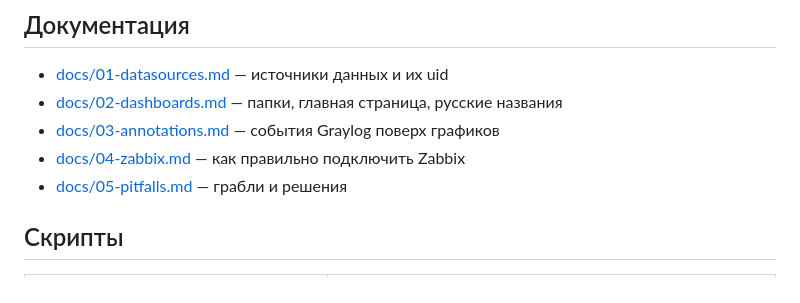
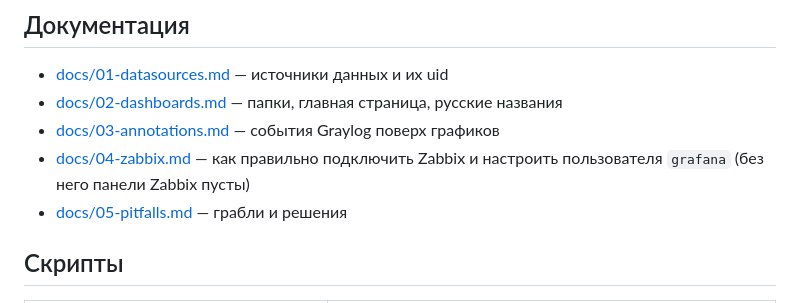
Before and after one commit to ArsIS-02/grafana-homelab, a Markdown page: README.md, the part around the change. Drawn GitHub-style.

Commit message:
Zabbix: пошаговая настройка пользователя grafana со скриншотами

```diff
--- a/README.md
+++ b/README.md
@@ -78,7 +78,7 @@ sed -i 's/bg23rxlukphc0f/<ваш-uid-prometheus>/g' dashboards/*/*.json
 - [docs/01-datasources.md](docs/01-datasources.md) — источники данных и их uid
 - [docs/02-dashboards.md](docs/02-dashboards.md) — папки, главная страница, русские названия
 - [docs/03-annotations.md](docs/03-annotations.md) — события Graylog поверх графиков
-- [docs/04-zabbix.md](docs/04-zabbix.md) — как правильно подключить Zabbix
+- [docs/04-zabbix.md](docs/04-zabbix.md) — как правильно подключить Zabbix и настроить пользователя `grafana` (без него панели Zabbix пусты)
 - [docs/05-pitfalls.md](docs/05-pitfalls.md) — грабли и решения
 
 ## Скрипты
```
Also changed, not shown: docs/01-datasources.md (+1 -1 lines), docs/04-zabbix.md (+45 -7 lines), docs/images/zabbix-01-users.png (added), docs/images/zabbix-02-group.png (added), docs/images/zabbix-03-permissions.png (added).
